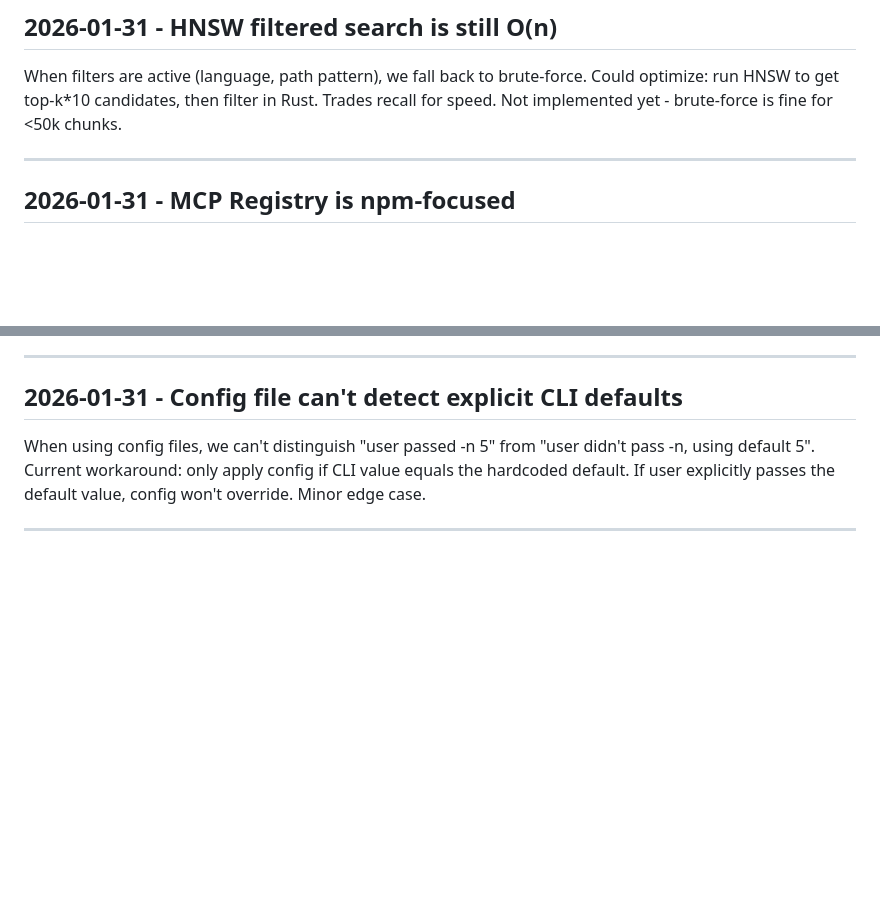
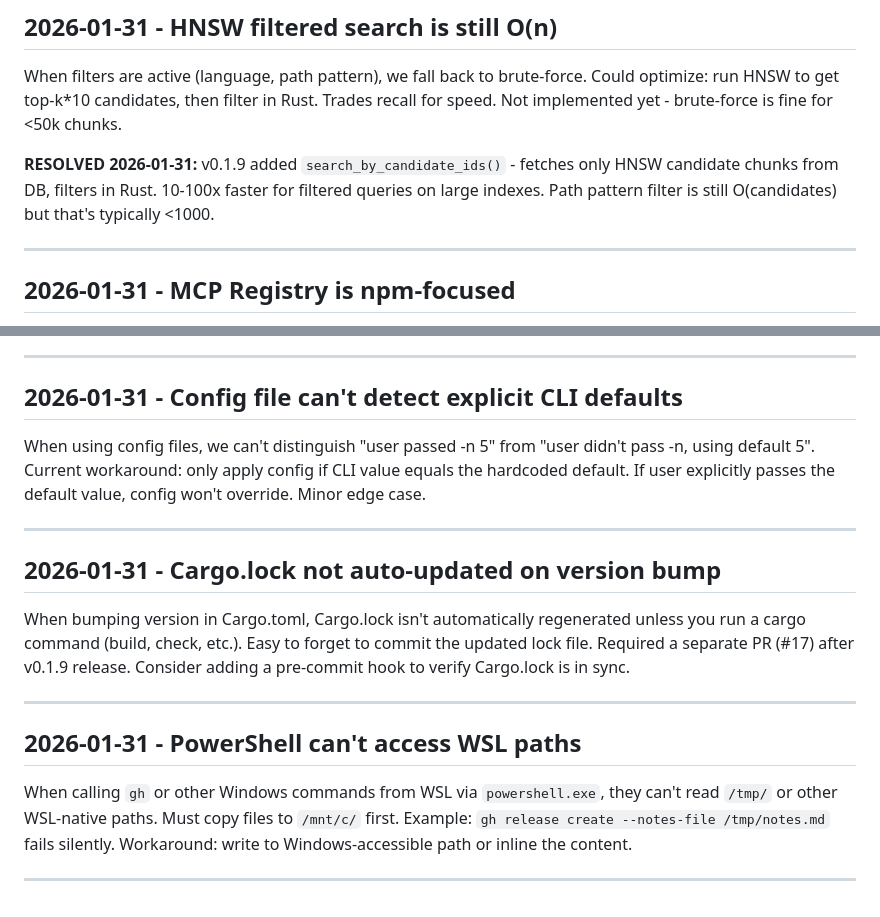
Before and after one commit to jamie8johnson/cqs, a Markdown page: docs/HUNCHES.md, 2 parts joined by grey strips. GitHub-like rendering; blank space fills up the shorter version.

Commit message:
Update hunches after v0.1.9 release (#19)
Co-authored-by: jamie8johnson <jamie8johnson@users.noreply.github.com>

```diff
--- a/docs/HUNCHES.md
+++ b/docs/HUNCHES.md
@@ -186,6 +186,8 @@ The hnsw_rs crate returns `Hnsw<'a>` with lifetime tied to `HnswIo`. Can't store
 
 When filters are active (language, path pattern), we fall back to brute-force. Could optimize: run HNSW to get top-k*10 candidates, then filter in Rust. Trades recall for speed. Not implemented yet - brute-force is fine for <50k chunks.
 
+**RESOLVED 2026-01-31:** v0.1.9 added `search_by_candidate_ids()` - fetches only HNSW candidate chunks from DB, filters in Rust. 10-100x faster for filtered queries on large indexes. Path pattern filter is still O(candidates) but that's typically <1000.
+
 ---
 
 ## 2026-01-31 - MCP Registry is npm-focused
@@ -211,3 +213,15 @@ simsimd v6 returns `f64` from `SpatialSimilarity::dot()`, not `f32`. Had to cast
 When using config files, we can't distinguish "user passed -n 5" from "user didn't pass -n, using default 5". Current workaround: only apply config if CLI value equals the hardcoded default. If user explicitly passes the default value, config won't override. Minor edge case.
 
 ---
+
+## 2026-01-31 - Cargo.lock not auto-updated on version bump
+
+When bumping version in Cargo.toml, Cargo.lock isn't automatically regenerated unless you run a cargo command (build, check, etc.). Easy to forget to commit the updated lock file. Required a separate PR (#17) after v0.1.9 release. Consider adding a pre-commit hook to verify Cargo.lock is in sync.
+
+---
+
+## 2026-01-31 - PowerShell can't access WSL paths
+
+When calling `gh` or other Windows commands from WSL via `powershell.exe`, they can't read `/tmp/` or other WSL-native paths. Must copy files to `/mnt/c/` first. Example: `gh release create --notes-file /tmp/notes.md` fails silently. Workaround: write to Windows-accessible path or inline the content.
+
+---
```
